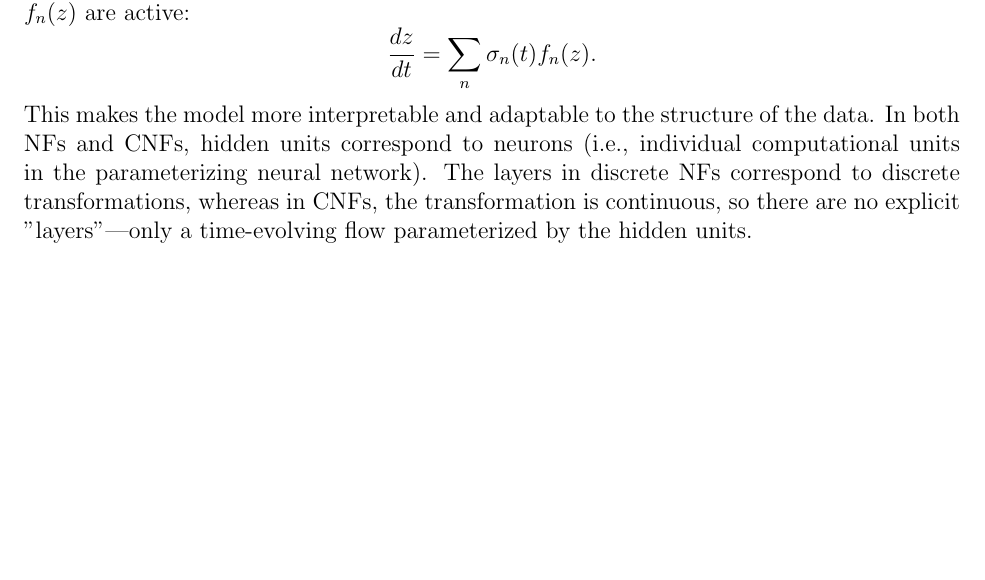
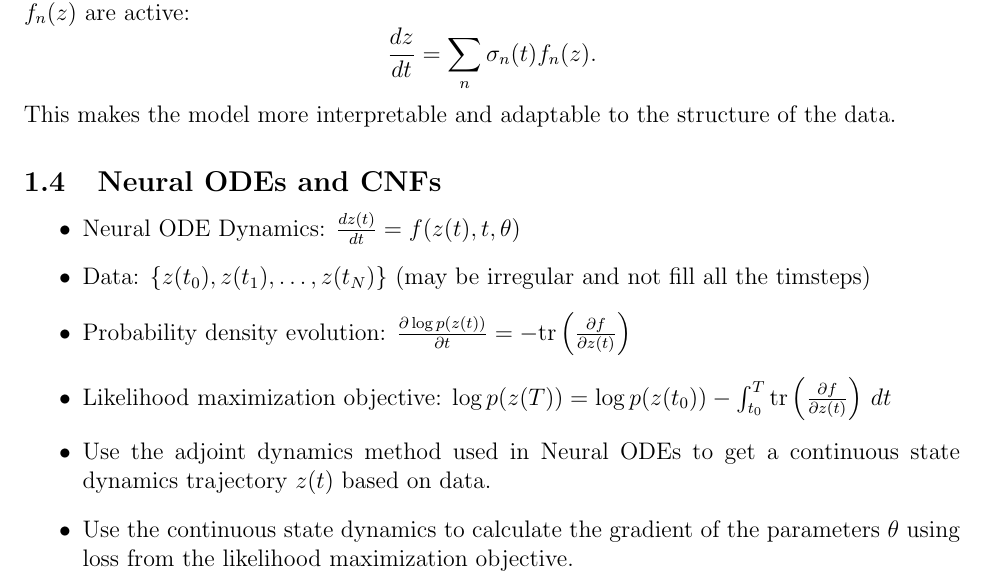
Before and after one commit to dvsh-n/Notes, a LaTeX paper (Papers/Diffusion for Immitation Learnign/main.tex): part of page 3 of 3, cut so that both start at the same text, the shorter picture padded with empty space. Compiled offline with pdfLaTeX.

Commit message:
Normalizing Flow

```diff
--- a/Papers/Diffusion for Immitation Learnign/main.tex
+++ b/Papers/Diffusion for Immitation Learnign/main.tex
@@ -91,6 +91,16 @@ Gating mechanisms \(\sigma_n(t) \in (0, 1)\) control when specific dynamics \(f_
 \[
 \frac{dz}{dt} = \sum_{n} \sigma_n(t) f_n(z).
 \]
-This makes the model more interpretable and adaptable to the structure of the data. In both NFs and CNFs, hidden units correspond to neurons (i.e., individual computational units in the parameterizing neural network).
-The layers in discrete NFs correspond to discrete transformations, whereas in CNFs, the transformation is continuous, so there are no explicit "layers"—only a time-evolving flow parameterized by the hidden units.
+This makes the model more interpretable and adaptable to the structure of the data.
+
+\subsection{Neural ODEs and CNFs}
+\begin{itemize}
+    \item Neural ODE Dynamics: $\frac{dz(t)}{dt} = f(z(t), t, \theta)$
+    \item Data: $\{z(t_0), z(t_1), \ldots, z(t_N)\}$ (may be irregular and not fill all the timsteps)
+    \item Probability density evolution: $\frac{\partial \log p(z(t))}{\partial t} = -\mathrm{tr}\left(\frac{\partial f}{\partial z(t)}\right)$
+    \item Likelihood maximization objective: $\log p(z(T)) = \log p(z(t_0)) - \int_{t_0}^{T} \mathrm{tr}\left(\frac{\partial f}{\partial z(t)}\right) \, dt$
+    \item Use the adjoint dynamics method used in Neural ODEs to get a continuous state dynamics trajectory $z(t)$ based on data.
+    \item Use the continuous state dynamics to calculate the gradient of the parameters $\theta$ using loss from the likelihood maximization objective.
+\end{itemize}
+
 \end{document}
```
Also changed, not shown: Papers/Diffusion for Immitation Learnign/main.pdf.
